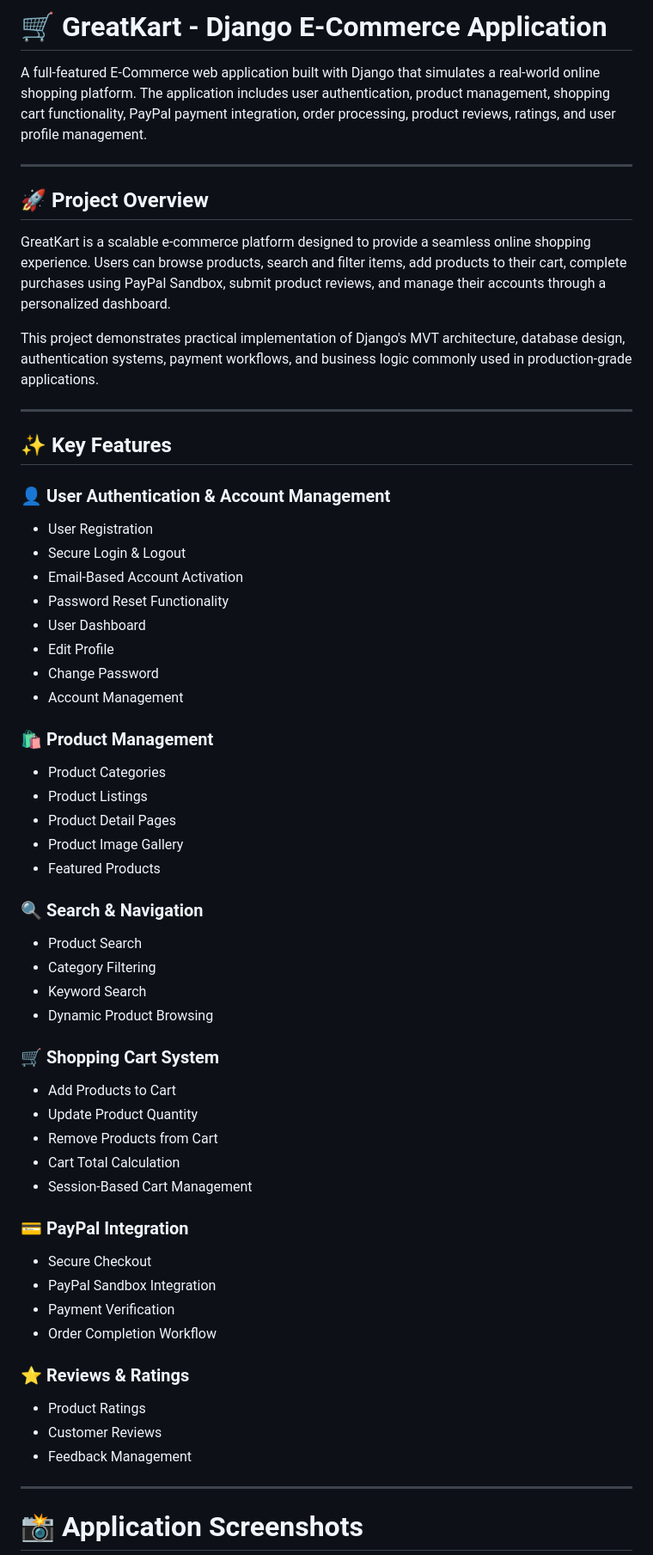
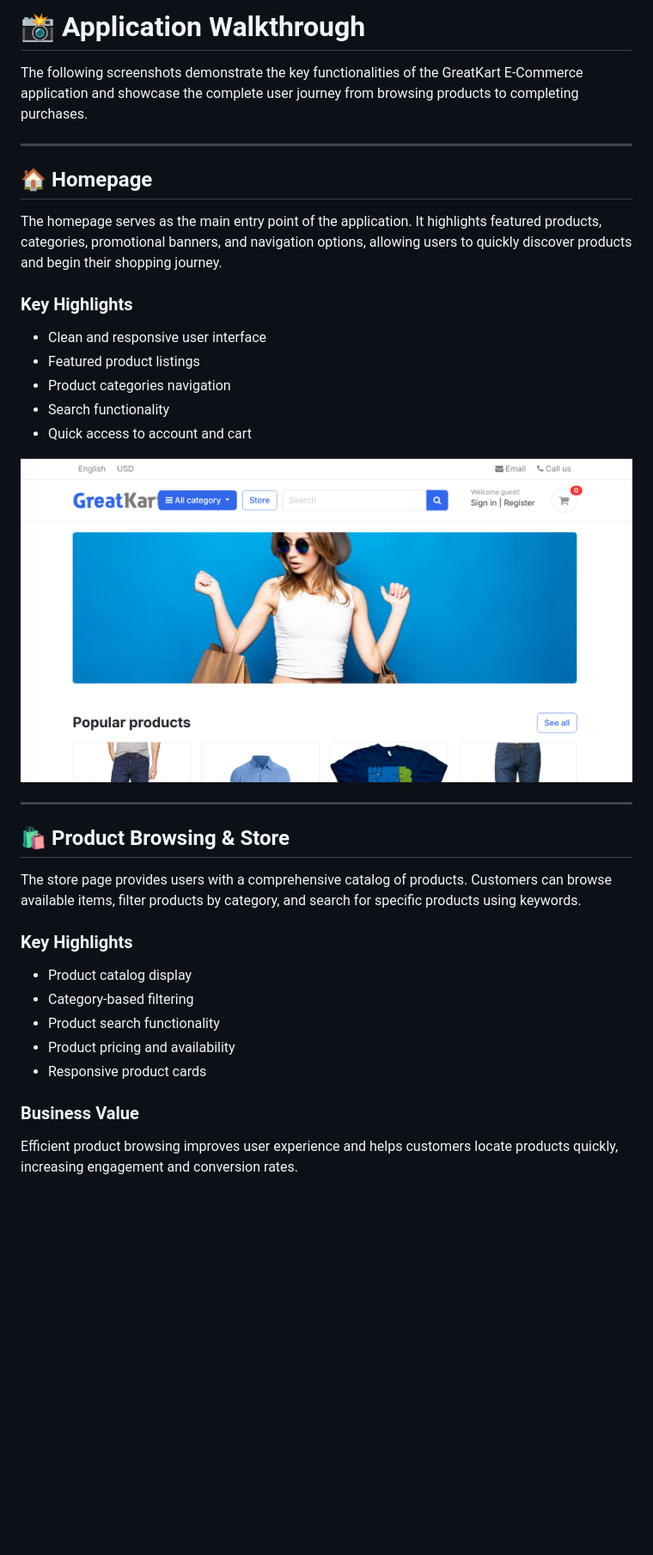
Before and after one commit to sanjanaramgarhia/Greatkart-Django, a Markdown page: README.md, the part around one of its changes. Shown at 86% size. Drawn GitHub-style; blank space fills up the shorter version.

Commit message:
Add Readme Screenshots

```diff
--- a/README.md
+++ b/README.md
@@ -1,67 +1,38 @@
-# 🛒 GreatKart - Django E-Commerce Application
+# 📸 Application Walkthrough
 
-A full-featured E-Commerce web application built with Django that simulates a real-world online shopping platform. The application includes user authentication, product management, shopping cart functionality, PayPal payment integration, order processing, product reviews, ratings, and user profile management.
+The following screenshots demonstrate the key functionalities of the GreatKart E-Commerce application and showcase the complete user journey from browsing products to completing purchases.
 
 ---
 
-## 🚀 Project Overview
+## 🏠 Homepage
 
-GreatKart is a scalable e-commerce platform designed to provide a seamless online shopping experience. Users can browse products, search and filter items, add products to their cart, complete purchases using PayPal Sandbox, submit product reviews, and manage their accounts through a personalized dashboard.
+The homepage serves as the main entry point of the application. It highlights featured products, categories, promotional banners, and navigation options, allowing users to quickly discover products and begin their shopping journey.
 
-This project demonstrates practical implementation of Django's MVT architecture, database design, authentication systems, payment workflows, and business logic commonly used in production-grade applications.
+### Key Highlights
+
+* Clean and responsive user interface
+* Featured product listings
+* Product categories navigation
+* Search functionality
+* Quick access to account and cart
+
+![Homepage](images/Homepage.png)
 
 ---
 
-## ✨ Key Features
+## 🛍 Product Browsing & Store
 
-### 👤 User Authentication & Account Management
+The store page provides users with a comprehensive catalog of products. Customers can browse available items, filter products by category, and search for specific products using keywords.
 
-* User Registration
-* Secure Login & Logout
-* Email-Based Account Activation
-* Password Reset Functionality
-* User Dashboard
-* Edit Profile
-* Change Password
-* Account Management
+### Key Highlights
 
-### 🛍 Product Management
+* Product catalog display
+* Category-based filtering
+* Product search functionality
+* Product pricing and availability
+* Responsive product cards
 
-* Product Categories
-* Product Listings
-* Product Detail Pages
-* Product Image Gallery
-* Featured Products
+### Business Value
 
-### 🔍 Search & Navigation
+Efficient product browsing improves user experience and helps customers locate products quickly, increasing engagement and conversion rates.
 
-* Product Search
-* Category Filtering
-* Keyword Search
-* Dynamic Product Browsing
-
-### 🛒 Shopping Cart System
-
-* Add Products to Cart
-* Update Product Quantity
-* Remove Products from Cart
-* Cart Total Calculation
-* Session-Based Cart Management
-
-### 💳 PayPal Integration
-
-* Secure Checkout
-* PayPal Sandbox Integration
-* Payment Verification
-* Order Completion Workflow
-
-### ⭐ Reviews & Ratings
-
-* Product Ratings
-* Customer Reviews
-* Feedback Management
-
----
-
-# 📸 Application Screenshots
-
```
Also changed, not shown: other parts of README.md (+266 -142 lines).
